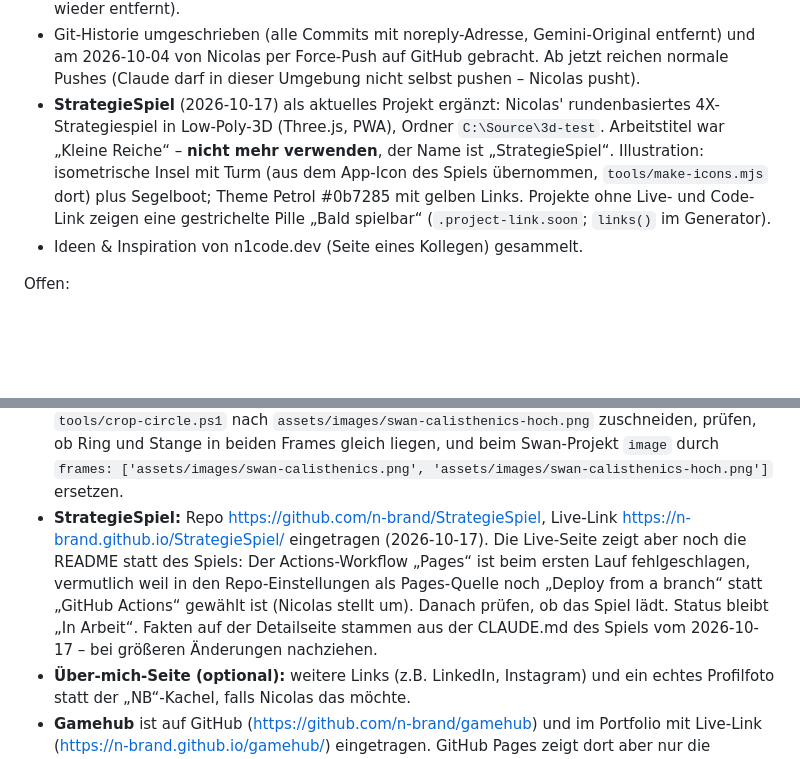
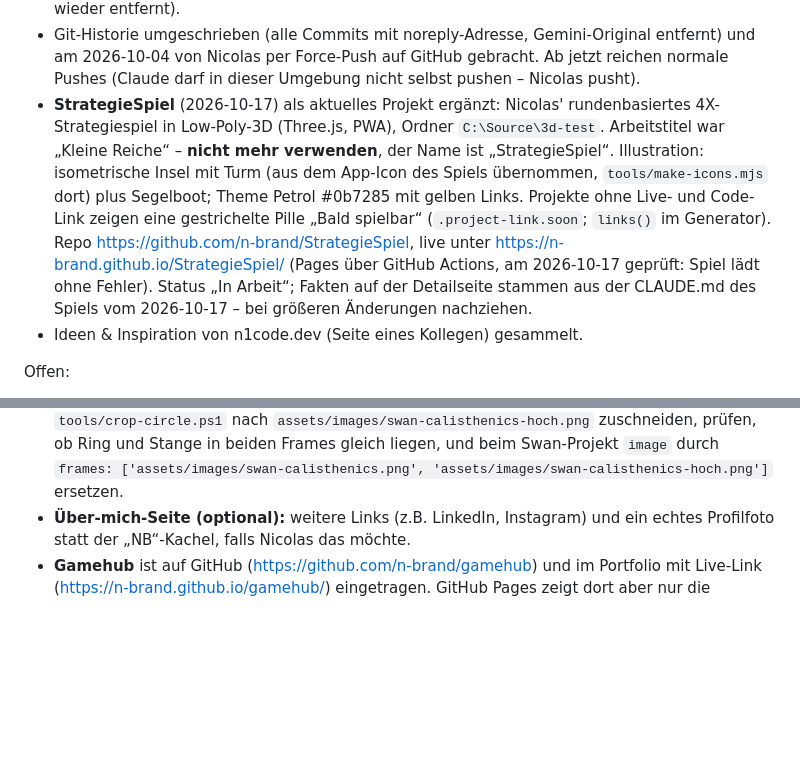
Before and after one commit to n-brand/portfolio, a Markdown page: CLAUDE.md, 2 parts joined by grey strips. Rendered like a GitHub page; blank space fills up the shorter version.

Commit message:
CLAUDE.md: StrategieSpiel ist live
Co-Authored-By: Claude Opus 5.5 <noreply@anthropic.com>

```diff
--- a/CLAUDE.md
+++ b/CLAUDE.md
@@ -65,12 +65,11 @@ Erledigt:
 - Große Bildschirme: statt 4 jetzt 5–7 Projekte pro Zeile (Grundschrift-Vergrößerung ab 2000px entfernt, Karten-Mindestbreite 360px → 270px, kompaktere Abstände).
 - Hover-Klimmzug für Swan vorbereitet: Generator unterstützt `frames`, Animation (Hover, Touch-Auslöser, reduzierte Bewegung) ist gebaut und mit einem Test-Frame geprüft (Test-Frame wieder entfernt).
 - Git-Historie umgeschrieben (alle Commits mit noreply-Adresse, Gemini-Original entfernt) und am 2026-10-04 von Nicolas per Force-Push auf GitHub gebracht. Ab jetzt reichen normale Pushes (Claude darf in dieser Umgebung nicht selbst pushen – Nicolas pusht).
-- **StrategieSpiel** (2026-10-17) als aktuelles Projekt ergänzt: Nicolas' rundenbasiertes 4X-Strategiespiel in Low-Poly-3D (Three.js, PWA), Ordner `C:\Source\3d-test`. Arbeitstitel war „Kleine Reiche“ – **nicht mehr verwenden**, der Name ist „StrategieSpiel“. Illustration: isometrische Insel mit Turm (aus dem App-Icon des Spiels übernommen, `tools/make-icons.mjs` dort) plus Segelboot; Theme Petrol #0b7285 mit gelben Links. Projekte ohne Live- und Code-Link zeigen eine gestrichelte Pille „Bald spielbar“ (`.project-link.soon`; `links()` im Generator).
+- **StrategieSpiel** (2026-10-17) als aktuelles Projekt ergänzt: Nicolas' rundenbasiertes 4X-Strategiespiel in Low-Poly-3D (Three.js, PWA), Ordner `C:\Source\3d-test`. Arbeitstitel war „Kleine Reiche“ – **nicht mehr verwenden**, der Name ist „StrategieSpiel“. Illustration: isometrische Insel mit Turm (aus dem App-Icon des Spiels übernommen, `tools/make-icons.mjs` dort) plus Segelboot; Theme Petrol #0b7285 mit gelben Links. Projekte ohne Live- und Code-Link zeigen eine gestrichelte Pille „Bald spielbar“ (`.project-link.soon`; `links()` im Generator). Repo https://github.com/n-brand/StrategieSpiel, live unter https://n-brand.github.io/StrategieSpiel/ (Pages über GitHub Actions, am 2026-10-17 geprüft: Spiel lädt ohne Fehler). Status „In Arbeit“; Fakten auf der Detailseite stammen aus der CLAUDE.md des Spiels vom 2026-10-17 – bei größeren Änderungen nachziehen.
 - Ideen & Inspiration von n1code.dev (Seite eines Kollegen) gesammelt.
 
 Offen:
 - **Swan-Hover-Klimmzug:** Nicolas erstellt noch das zweite Bild (Schwan zieht sich hoch, Brust über der Stange; Prompt in `docs/bild-prompt.md`). Wunsch von Nicolas: Der Kopf darf dabei über Logo und äußeren Ring hinausragen, die Stange bleibt an derselben Stelle im Kreis. Folge: `tools/crop-circle.ps1` muss dafür erweitert werden (schwarzen Hintergrund außerhalb des Kreises entfernen statt alles wegzuschneiden, Platz über dem Kreis lassen) und beide Frames brauchen dasselbe Format (Kreis gleich groß und an gleicher Stelle); der herausragende Kopf darf in der Karte über den Bildbereich hinausgehen. Danach: Rohbild nach `originals/`, mit `tools/crop-circle.ps1` nach `assets/images/swan-calisthenics-hoch.png` zuschneiden, prüfen, ob Ring und Stange in beiden Frames gleich liegen, und beim Swan-Projekt `image` durch `frames: ['assets/images/swan-calisthenics.png', 'assets/images/swan-calisthenics-hoch.png']` ersetzen.
-- **StrategieSpiel:** Repo https://github.com/n-brand/StrategieSpiel, Live-Link https://n-brand.github.io/StrategieSpiel/ eingetragen (2026-10-17). Die Live-Seite zeigt aber noch die README statt des Spiels: Der Actions-Workflow „Pages“ ist beim ersten Lauf fehlgeschlagen, vermutlich weil in den Repo-Einstellungen als Pages-Quelle noch „Deploy from a branch“ statt „GitHub Actions“ gewählt ist (Nicolas stellt um). Danach prüfen, ob das Spiel lädt. Status bleibt „In Arbeit“. Fakten auf der Detailseite stammen aus der CLAUDE.md des Spiels vom 2026-10-17 – bei größeren Änderungen nachziehen.
 - **Über-mich-Seite (optional):** weitere Links (z.B. LinkedIn, Instagram) und ein echtes Profilfoto statt der „NB“-Kachel, falls Nicolas das möchte.
 - **Gamehub** ist auf GitHub (https://github.com/n-brand/gamehub) und im Portfolio mit Live-Link (https://n-brand.github.io/gamehub/) eingetragen. GitHub Pages zeigt dort aber nur die README („gamehub“): Die App liegt in `public/`, und `public/index.html` nutzt absolute Pfade (`/css/…`, `/js/…`), die unter `/gamehub/` ins Leere zeigen. Lösung im Gamehub-Repo (nicht hier): Pfade relativ machen + GitHub-Actions-Workflow, der `public/` veröffentlicht (Pages-Quelle „GitHub Actions“).
 - **Escape Room:** alle Commits stammen vom GitHub-Nutzer „Emi15454“ – mit Nicolas klären, ob Gruppenarbeit, und ggf. erwähnen.
```
